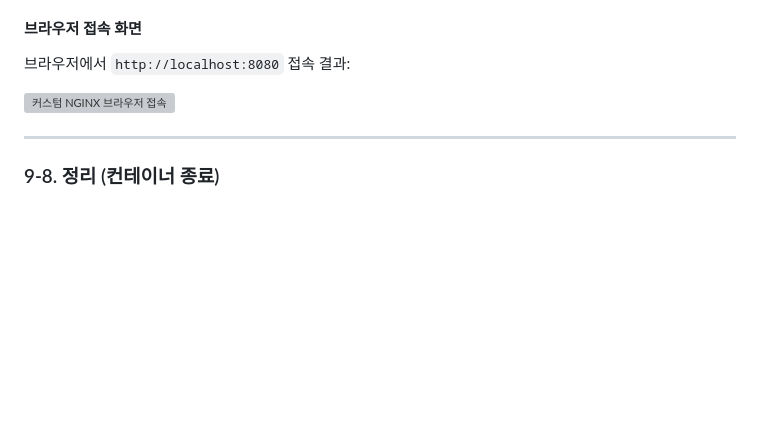
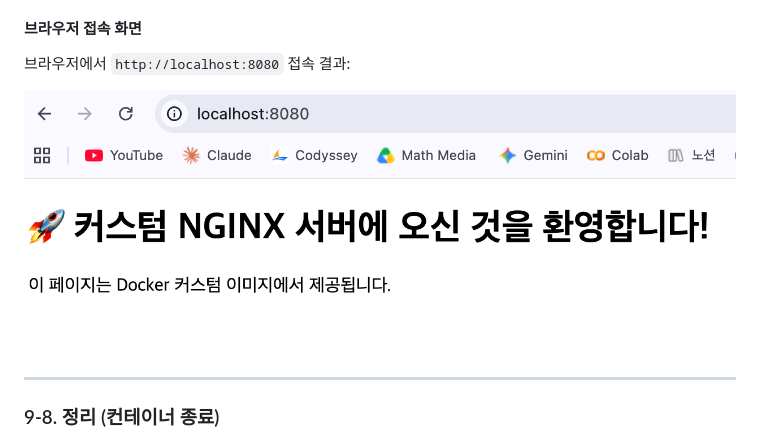
Before and after one commit to 5312ksy-beep/codyssey-mission_1-1, a Markdown page: README.md, the part around the change. Drawn GitHub-style; blank space fills up the shorter version; grey boxes are pictures that could not be loaded.

Commit message:
이미지 경로 수정

```diff
--- a/README.md
+++ b/README.md
@@ -757,7 +757,7 @@ curl http://localhost:8080
 
 브라우저에서 `http://localhost:8080` 접속 결과:
 
-![커스텀 NGINX 브라우저 접속](./screenshots/nginx-browser.png)
+![커스텀 NGINX 브라우저 접속](./custom-nginx/screenshots/nginx-browser.png)
 
 ---
 
```
